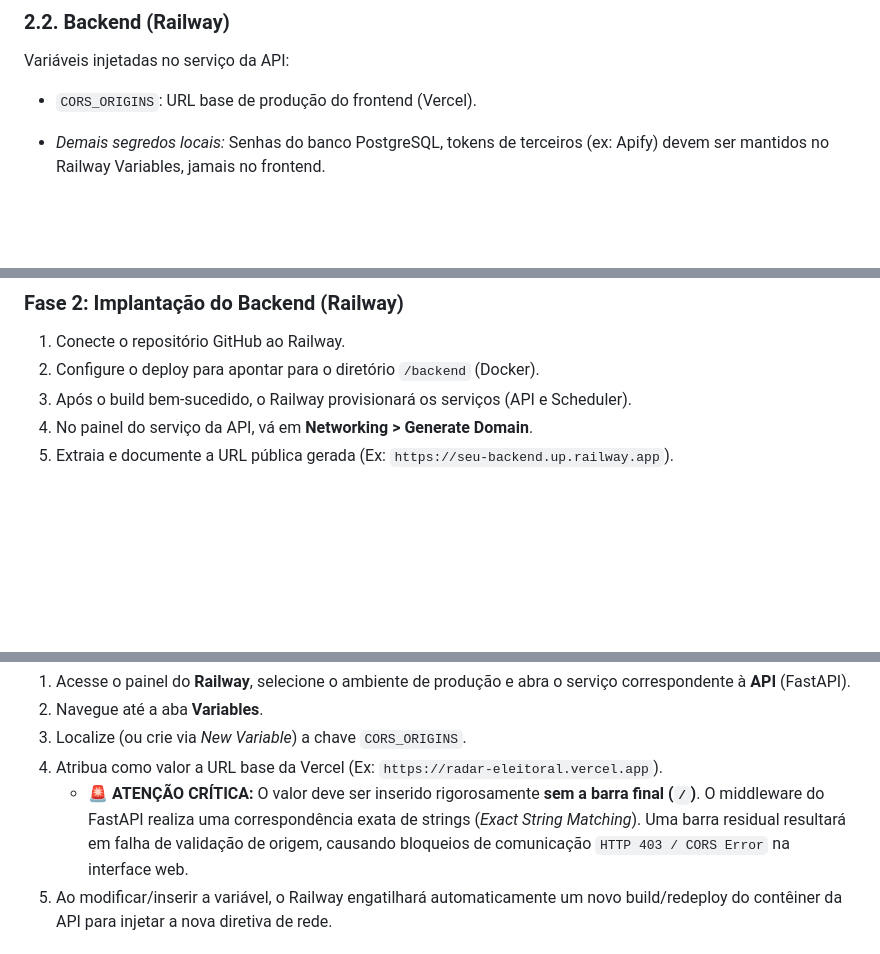
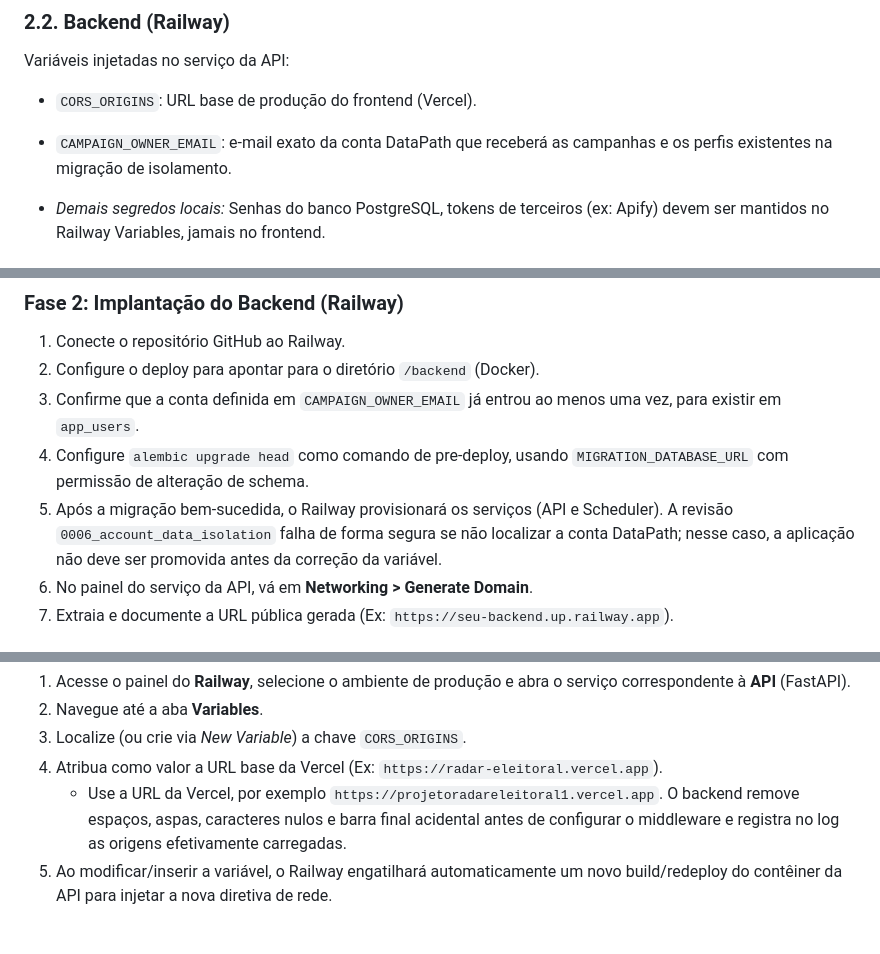
Before and after one commit to luvini15/projeto_radar_eleitoral, a Markdown page: docs/primeiro-deploy-datasight.md, 3 parts joined by grey strips. Drawn GitHub-style; blank space fills up the shorter version.

Commit message:
docs(deploy): define safe Railway rollout order
Document the DataPath owner variable, required first login, Alembic pre-deploy command, fail-safe migration behavior, and the effective production CORS configuration.

```diff
--- a/docs/primeiro-deploy-datasight.md
+++ b/docs/primeiro-deploy-datasight.md
@@ -45,6 +45,7 @@ Variáveis injetadas no ambiente de *Production* (Settings > Environment Variabl
 Variáveis injetadas no serviço da API:
 
 * `CORS_ORIGINS`: URL base de produção do frontend (Vercel).
+* `CAMPAIGN_OWNER_EMAIL`: e-mail exato da conta DataPath que receberá as campanhas e os perfis existentes na migração de isolamento.
 
 * *Demais segredos locais:* Senhas do banco PostgreSQL, tokens de terceiros (ex: Apify) devem ser mantidos no Railway Variables, jamais no frontend.
 
@@ -62,7 +63,9 @@ Este roteiro descreve a esteira de implantação "zero-to-production". Siga estr
 
 1. Conecte o repositório GitHub ao Railway.
 2. Configure o deploy para apontar para o diretório `/backend` (Docker).
-3. Após o build bem-sucedido, o Railway provisionará os serviços (API e Scheduler).
+3. Confirme que a conta definida em `CAMPAIGN_OWNER_EMAIL` já entrou ao menos uma vez, para existir em `app_users`.
+4. Configure `alembic upgrade head` como comando de pre-deploy, usando `MIGRATION_DATABASE_URL` com permissão de alteração de schema.
+5. Após a migração bem-sucedida, o Railway provisionará os serviços (API e Scheduler). A revisão `0006_account_data_isolation` falha de forma segura se não localizar a conta DataPath; nesse caso, a aplicação não deve ser promovida antes da correção da variável.
 4. No painel do serviço da API, vá em **Networking > Generate Domain**.
 5. Extraia e documente a URL pública gerada (Ex: `https://seu-backend.up.railway.app`).
 
@@ -97,7 +100,7 @@ A API no FastAPI aplica *middlewares* de validação rigorosos. Requisições (c
 2. Navegue até a aba **Variables**.
 3. Localize (ou crie via *New Variable*) a chave `CORS_ORIGINS`.
 4. Atribua como valor a URL base da Vercel (Ex: `https://radar-eleitoral.vercel.app`).
-   * 🚨 **ATENÇÃO CRÍTICA:** O valor deve ser inserido rigorosamente **sem a barra final (`/`)**. O middleware do FastAPI realiza uma correspondência exata de strings (*Exact String Matching*). Uma barra residual resultará em falha de validação de origem, causando bloqueios de comunicação `HTTP 403 / CORS Error` na interface web.
+   * Use a URL da Vercel, por exemplo `https://projetoradareleitoral1.vercel.app`. O backend remove espaços, aspas, caracteres nulos e barra final acidental antes de configurar o middleware e registra no log as origens efetivamente carregadas.
 5. Ao modificar/inserir a variável, o Railway engatilhará automaticamente um novo build/redeploy do contêiner da API para injetar a nova diretiva de rede.
 
 ## 4. Guia de Sustentação (Manutenção e Troubleshooting)
```
